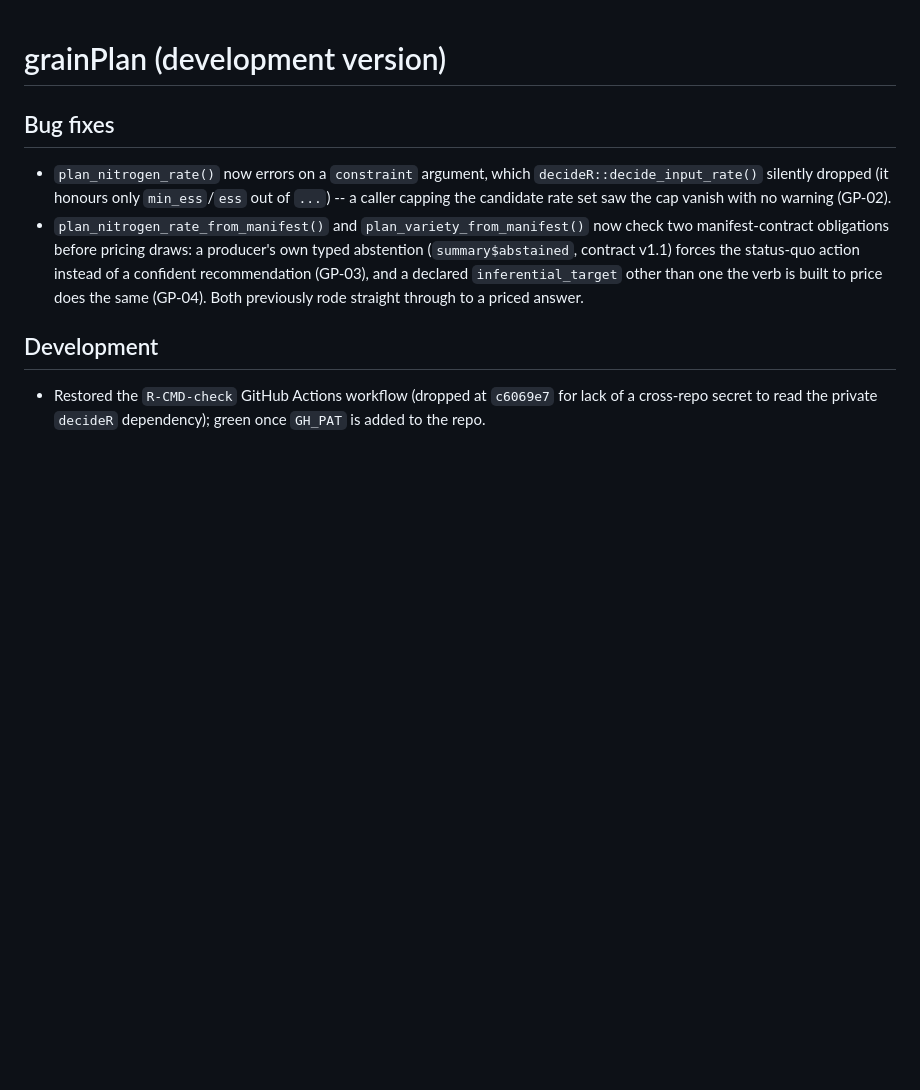
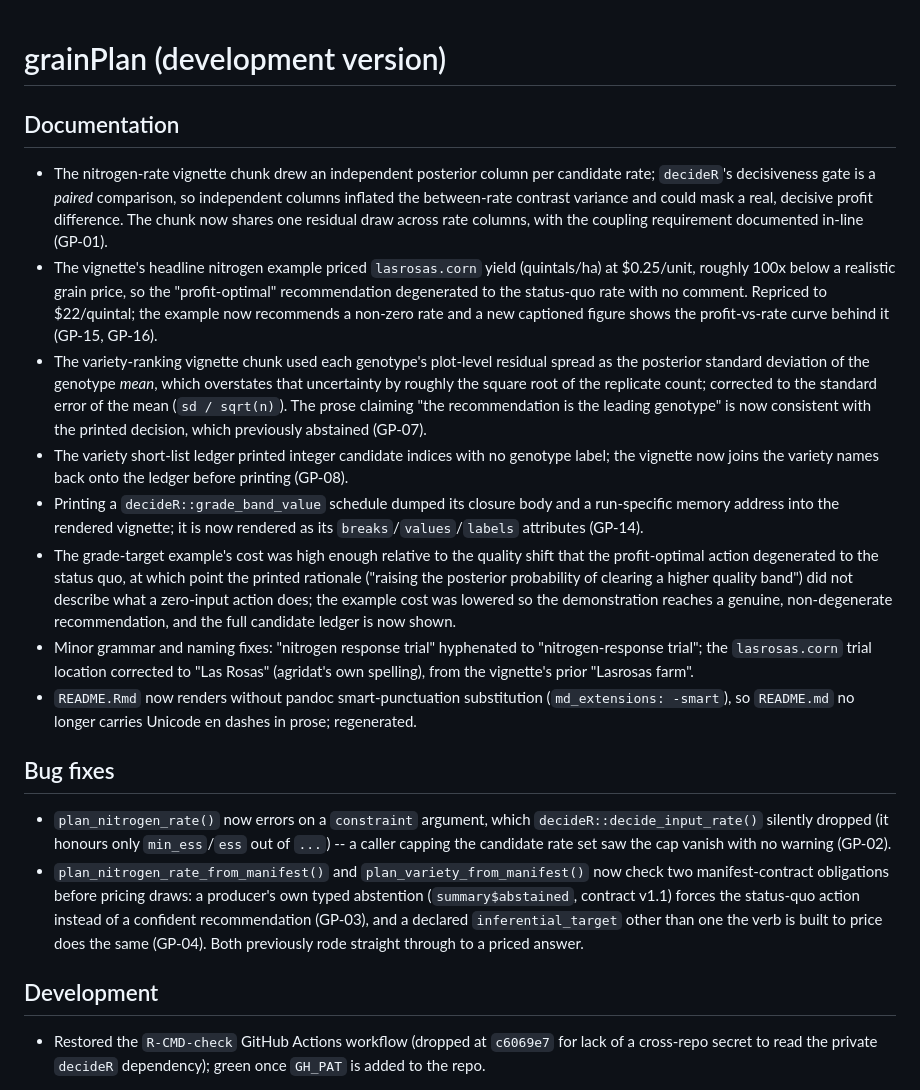
Before and after one commit to max578/grainPlan, a Markdown page: NEWS.md, the part around the change. Rendered like a GitHub page; blank space fills up the shorter version.

Commit message:
docs(grainPlan): NEWS entries for the vignette/README docs pass

```diff
--- a/NEWS.md
+++ b/NEWS.md
@@ -1,4 +1,44 @@
 # grainPlan (development version)
+
+## Documentation
+
+* The nitrogen-rate vignette chunk drew an independent posterior column per
+  candidate rate; `decideR`'s decisiveness gate is a *paired* comparison, so
+  independent columns inflated the between-rate contrast variance and could
+  mask a real, decisive profit difference. The chunk now shares one residual
+  draw across rate columns, with the coupling requirement documented in-line
+  (GP-01).
+* The vignette's headline nitrogen example priced `lasrosas.corn` yield
+  (quintals/ha) at $0.25/unit, roughly 100x below a realistic grain price, so
+  the "profit-optimal" recommendation degenerated to the status-quo rate with
+  no comment. Repriced to $22/quintal; the example now recommends a non-zero
+  rate and a new captioned figure shows the profit-vs-rate curve behind it
+  (GP-15, GP-16).
+* The variety-ranking vignette chunk used each genotype's plot-level residual
+  spread as the posterior standard deviation of the genotype *mean*, which
+  overstates that uncertainty by roughly the square root of the replicate
+  count; corrected to the standard error of the mean (`sd / sqrt(n)`). The
+  prose claiming "the recommendation is the leading genotype" is now
+  consistent with the printed decision, which previously abstained (GP-07).
+* The variety short-list ledger printed integer candidate indices with no
+  genotype label; the vignette now joins the variety names back onto the
+  ledger before printing (GP-08).
+* Printing a `decideR::grade_band_value` schedule dumped its closure body and
+  a run-specific memory address into the rendered vignette; it is now
+  rendered as its `breaks`/`values`/`labels` attributes (GP-14).
+* The grade-target example's cost was high enough relative to the quality
+  shift that the profit-optimal action degenerated to the status quo, at
+  which point the printed rationale ("raising the posterior probability of
+  clearing a higher quality band") did not describe what a zero-input action
+  does; the example cost was lowered so the demonstration reaches a genuine,
+  non-degenerate recommendation, and the full candidate ledger is now shown.
+* Minor grammar and naming fixes: "nitrogen response trial" hyphenated to
+  "nitrogen-response trial"; the `lasrosas.corn` trial location corrected to
+  "Las Rosas" (agridat's own spelling), from the vignette's prior "Lasrosas
+  farm".
+* `README.Rmd` now renders without pandoc smart-punctuation substitution
+  (`md_extensions: -smart`), so `README.md` no longer carries Unicode en
+  dashes in prose; regenerated.
 
 ## Bug fixes
 
```
